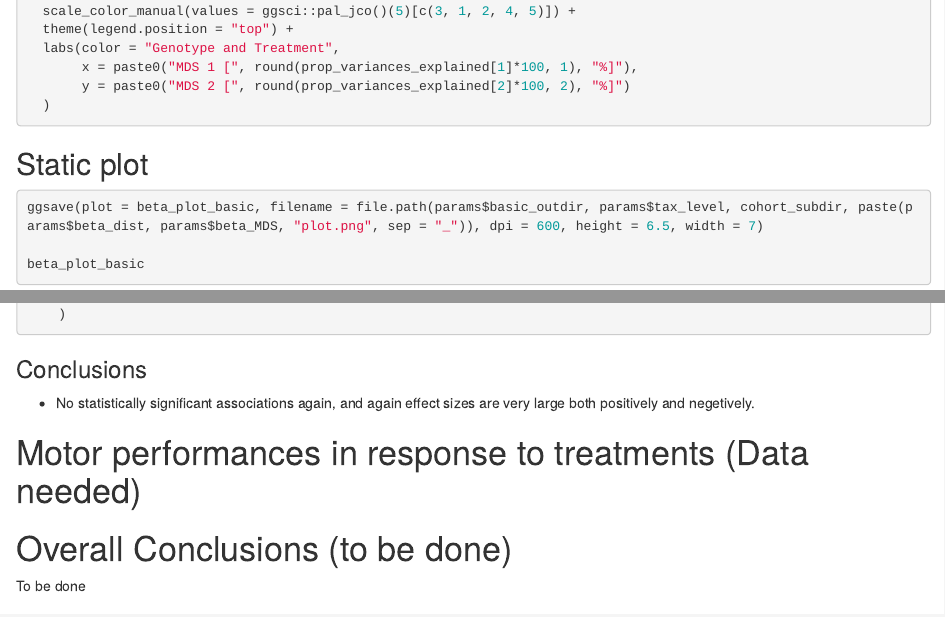
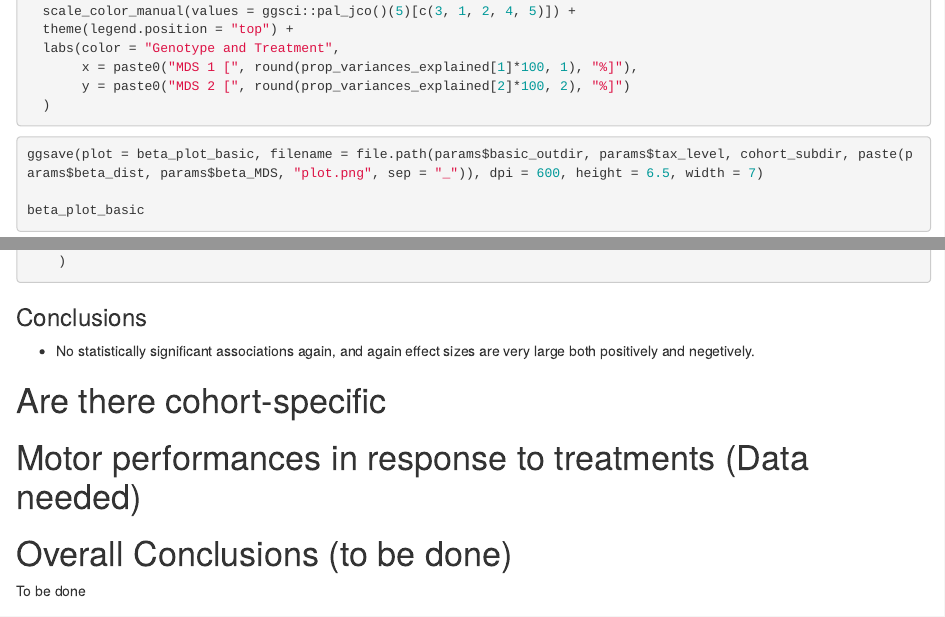
Before and after one commit to ASAP-MAC/MazmanianS_MoiseyenkoA, an R Markdown document (Main-Analysis_SGB.Rmd): the page in a window 1100 px wide, from 6540 px down, and a second part further down, joined at a grey line. Rendered offline with R 4.5, knitr and Pandoc, with nearby package versions; the code chunks are not run, so their results and figures are left out; drawn as R Markdown's standard HTML page in place of the format the file asks for.

Commit message:
Removed old section title on PCoA subsections for symmetry

````diff
--- a/Main-Analysis_SGB.Rmd
+++ b/Main-Analysis_SGB.Rmd
@@ -400,8 +400,6 @@ ggplot(aes(x = `MDS 1`, y = `MDS 2`, color = paste(genotype, treatment))) +
   )
 
 ```
-
-## Static plot
 
 ```{r}
 ggsave(plot = beta_plot_basic, filename = file.path(params$basic_outdir, params$tax_level, cohort_subdir, paste(params$beta_dist, params$beta_MDS, "plot.png", sep = "_")), dpi = 600, height = 6.5, width = 7)
@@ -1016,6 +1014,8 @@ treatments_vs_vehicle_in_ASO.maaslin3_annotated$abundance %>%
   * No statistically significant associations again, and again effect sizes
   are very large both positively and negetively.
 
+
+# Are there cohort-specific
 # Motor performances in response to treatments (Data needed)
 
 # Overall Conclusions (to be done)
````
